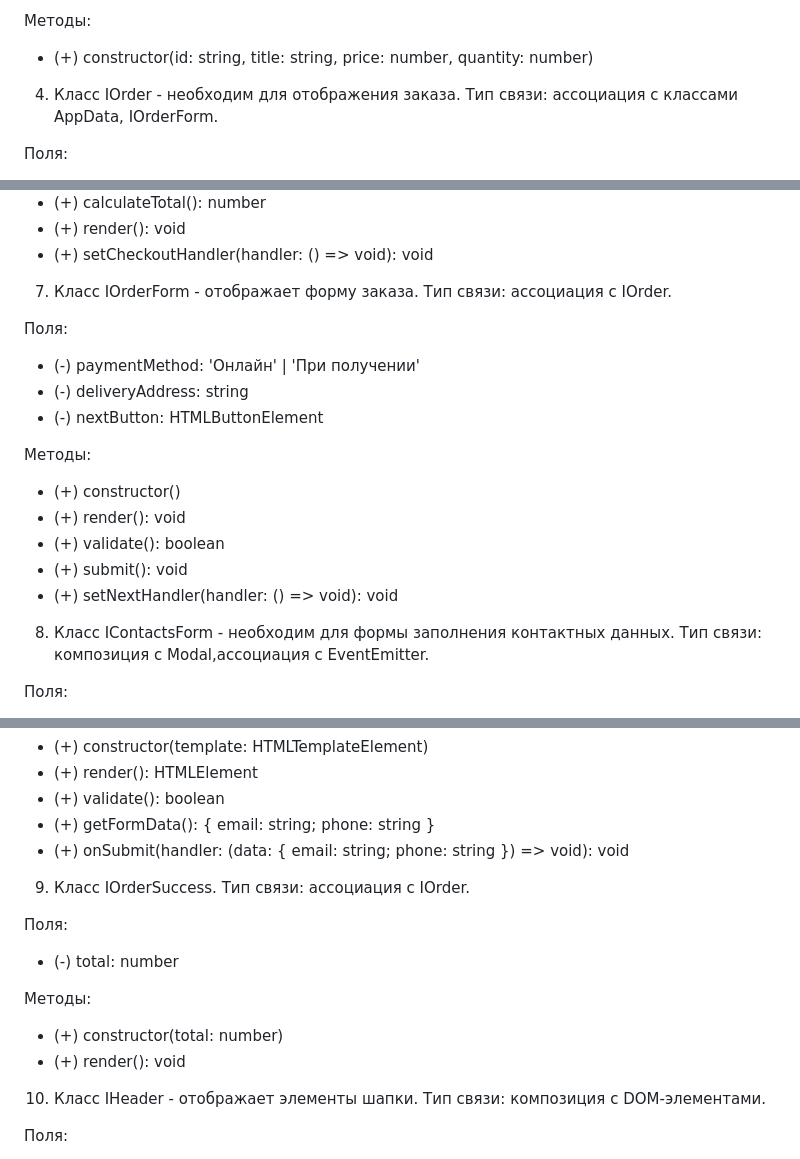
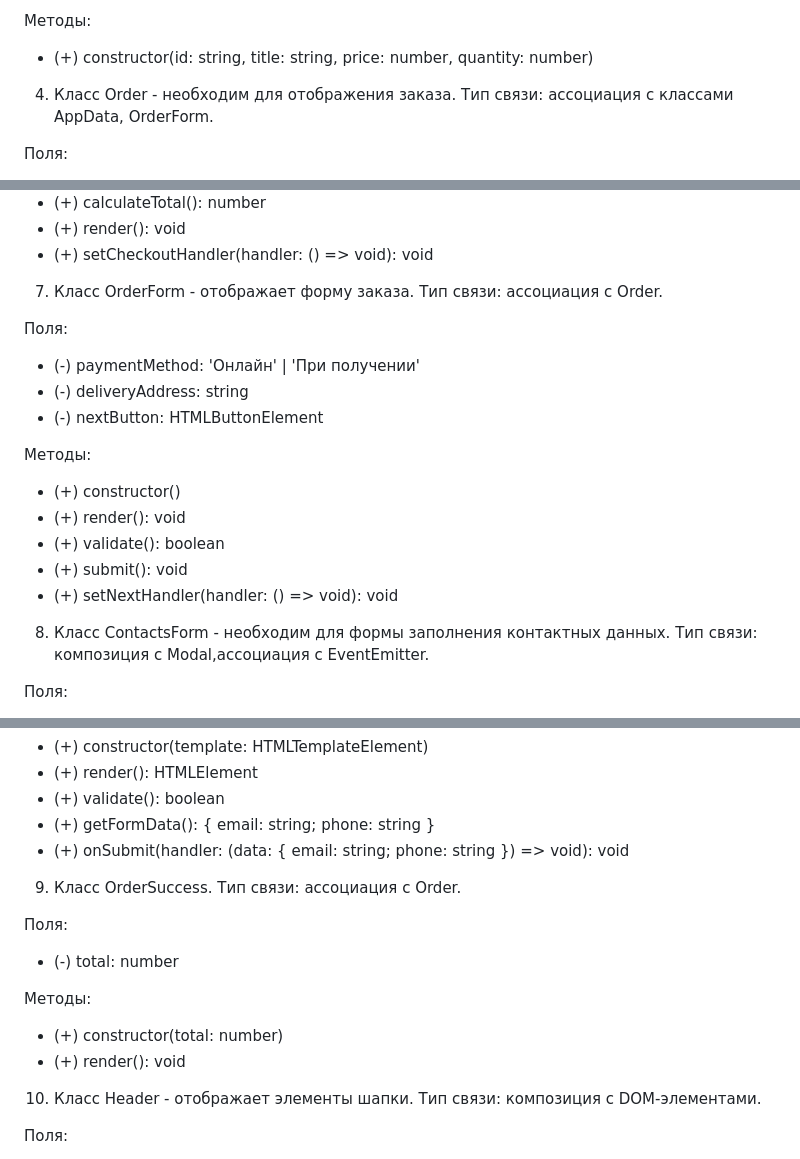
Before and after one commit to zavodovskayai/web-larek-frontend, a Markdown page: README.md, 3 parts joined by grey strips. Rendered like a GitHub page.

```diff
--- a/README.md
+++ b/README.md
@@ -85,7 +85,7 @@ Presenter вызывает методы Model для получения данн
 Методы:
 - (+) constructor(id: string, title: string, price: number, quantity: number)
 
-4. Класс IOrder - необходим для отображения заказа. Тип связи: ассоциация с классами AppData, IOrderForm.
+4. Класс Order - необходим для отображения заказа. Тип связи: ассоциация с классами AppData, OrderForm.
 
 Поля:
 - (#) id: string
@@ -170,7 +170,7 @@ Presenter вызывает методы Model для получения данн
 - (+) render(): void
 - (+) setCheckoutHandler(handler: () => void): void
 
-7. Класс IOrderForm - отображает форму заказа. Тип связи: ассоциация с IOrder.
+7. Класс OrderForm - отображает форму заказа. Тип связи: ассоциация с Order.
 
 Поля:
 - (-) paymentMethod: 'Онлайн' | 'При получении'
@@ -184,7 +184,7 @@ Presenter вызывает методы Model для получения данн
 - (+) submit(): void
 - (+) setNextHandler(handler: () => void): void
 
-8. Класс IContactsForm - необходим для формы заполнения контактных данных. Тип связи: композиция с Modal,ассоциация с EventEmitter.
+8. Класс ContactsForm - необходим для формы заполнения контактных данных. Тип связи: композиция с Modal,ассоциация с EventEmitter.
 
 Поля:
 - (-) emailInput: HTMLInputElement
@@ -199,7 +199,7 @@ Presenter вызывает методы Model для получения данн
 - (+) getFormData(): { email: string; phone: string }
 - (+) onSubmit(handler: (data: { email: string; phone: string }) => void): void
 
-9. Класс IOrderSuccess. Тип связи: ассоциация с IOrder.
+9. Класс OrderSuccess. Тип связи: ассоциация с Order.
 
 Поля:
 - (-) total: number
@@ -208,7 +208,7 @@ Presenter вызывает методы Model для получения данн
 - (+) constructor(total: number)
 - (+) render(): void
 
-10. Класс IHeader - отображает элементы шапки. Тип связи: композиция с DOM-элементами.
+10. Класс Header - отображает элементы шапки. Тип связи: композиция с DOM-элементами.
 
 Поля:
 - (-) logo: HTMLElement
```
Also changed, not shown: other parts of README.md (+15 -15 lines).
